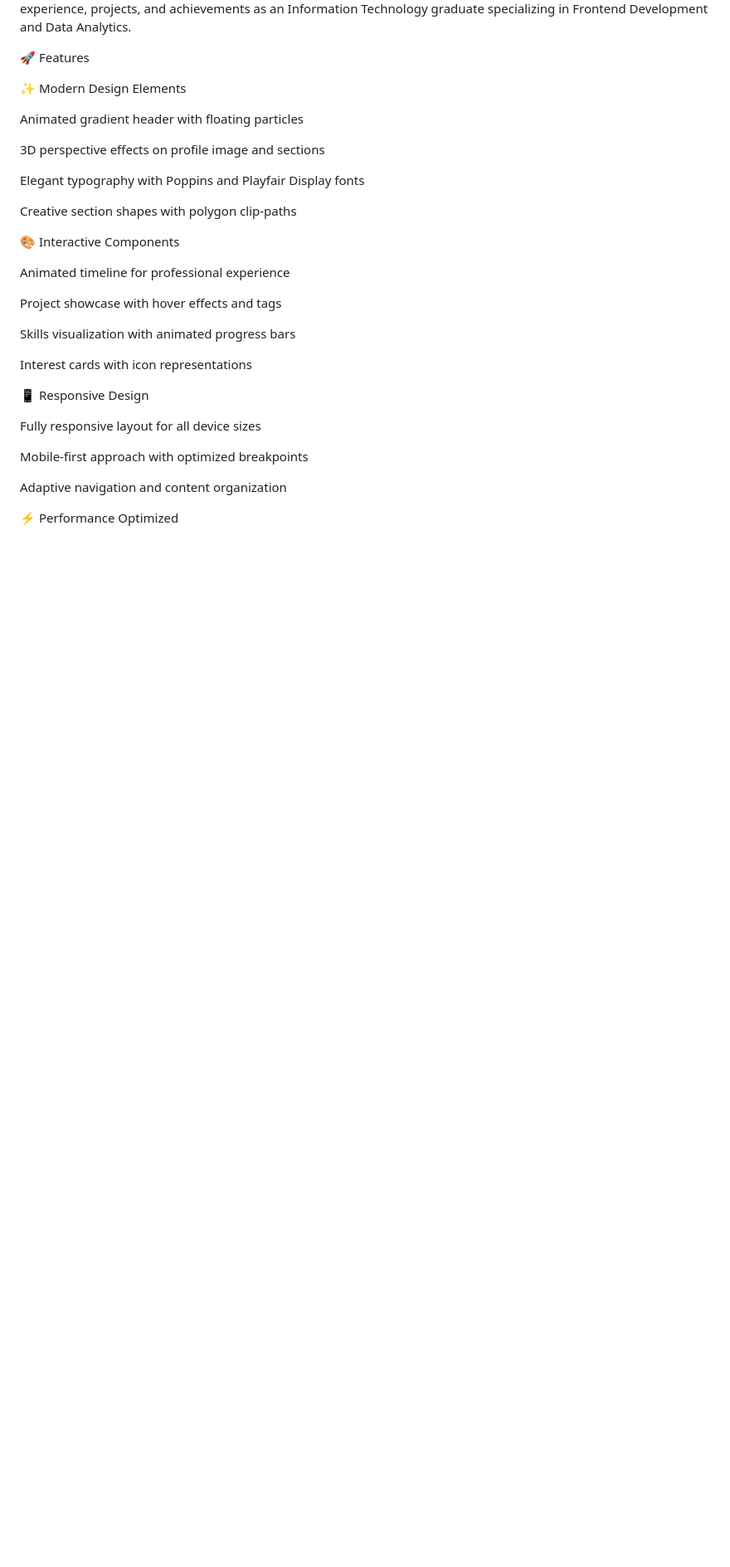
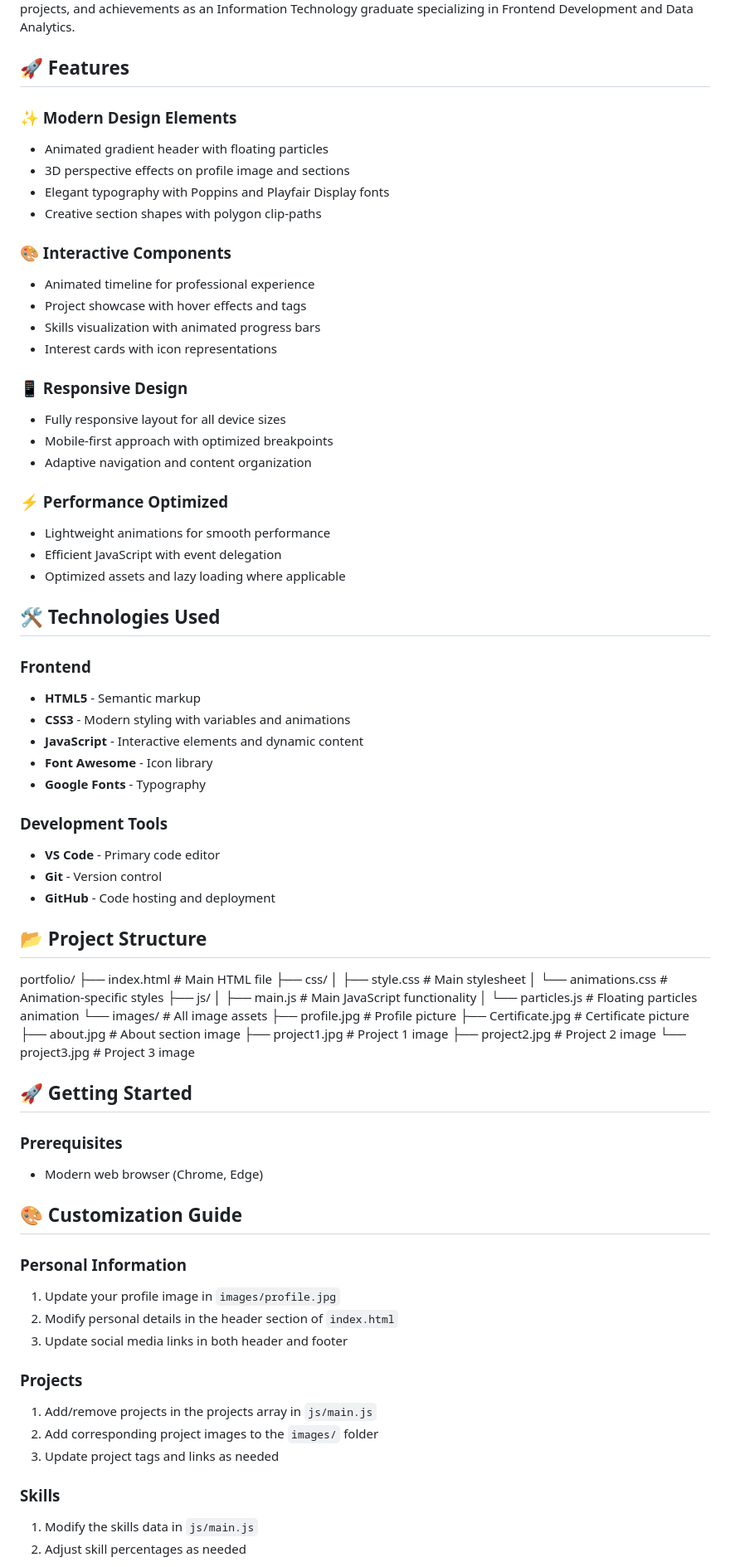
Before and after one commit to NtokozoMahlaela/Ntokozo-Portfolio, a Markdown page: README.md, the part around one of its changes. Shown at 83% size. Rendered like a GitHub page; blank space fills up the shorter version.

```diff
--- a/README.md
+++ b/README.md
@@ -4,34 +6,79 @@ Ntokozo Mahlaela's Professional Portfolio
 Welcome to my professional portfolio! This is a modern, responsive website showcasing my skills, experience, projects, and achievements as an Information Technology graduate specializing in Frontend Development and Data Analytics.
 
-🚀 Features
+## 🚀 Features
 
-✨ Modern Design Elements
+### ✨ Modern Design Elements
+- Animated gradient header with floating particles
+- 3D perspective effects on profile image and sections
+- Elegant typography with Poppins and Playfair Display fonts
+- Creative section shapes with polygon clip-paths
 
-Animated gradient header with floating particles
+### 🎨 Interactive Components
+- Animated timeline for professional experience
+- Project showcase with hover effects and tags
+- Skills visualization with animated progress bars
+- Interest cards with icon representations
 
-3D perspective effects on profile image and sections
+### 📱 Responsive Design
+- Fully responsive layout for all device sizes
+- Mobile-first approach with optimized breakpoints
+- Adaptive navigation and content organization
 
-Elegant typography with Poppins and Playfair Display fonts
+### ⚡ Performance Optimized
+- Lightweight animations for smooth performance
+- Efficient JavaScript with event delegation
+- Optimized assets and lazy loading where applicable
 
-Creative section shapes with polygon clip-paths
+## 🛠️ Technologies Used
 
-🎨 Interactive Components
+### Frontend
+- **HTML5** - Semantic markup
+- **CSS3** - Modern styling with variables and animations
+- **JavaScript** - Interactive elements and dynamic content
+- **Font Awesome** - Icon library
+- **Google Fonts** - Typography
 
-Animated timeline for professional experience
+### Development Tools
+- **VS Code** - Primary code editor
+- **Git** - Version control
+- **GitHub** - Code hosting and deployment
 
-Project showcase with hover effects and tags
+## 📂 Project Structure
+portfolio/
+├── index.html # Main HTML file
+├── css/
+│ ├── style.css # Main stylesheet
+│ └── animations.css # Animation-specific styles
+├── js/
+│ ├── main.js # Main JavaScript functionality
+│ └── particles.js # Floating particles animation
+└── images/ # All image assets
+├── profile.jpg # Profile picture
+├── Certificate.jpg # Certificate picture
+├── about.jpg # About section image
+├── project1.jpg # Project 1 image
+├── project2.jpg # Project 2 image
+└── project3.jpg # Project 3 image
 
-Skills visualization with animated progress bars
 
-Interest cards with icon representations
+## 🚀 Getting Started
 
-📱 Responsive Design
+### Prerequisites
+- Modern web browser (Chrome, Edge)
 
-Fully responsive layout for all device sizes
+## 🎨 Customization Guide
 
-Mobile-first approach with optimized breakpoints
+### Personal Information
+1. Update your profile image in `images/profile.jpg`
+2. Modify personal details in the header section of `index.html`
+3. Update social media links in both header and footer
 
-Adaptive navigation and content organization
+### Projects
+1. Add/remove projects in the projects array in `js/main.js`
+2. Add corresponding project images to the `images/` folder
+3. Update project tags and links as needed
 
-⚡ Performance Optimized
+### Skills
+1. Modify the skills data in `js/main.js`
+2. Adjust skill percentages as needed
 
```
Also changed, not shown: other parts of README.md (+28 -126 lines).
